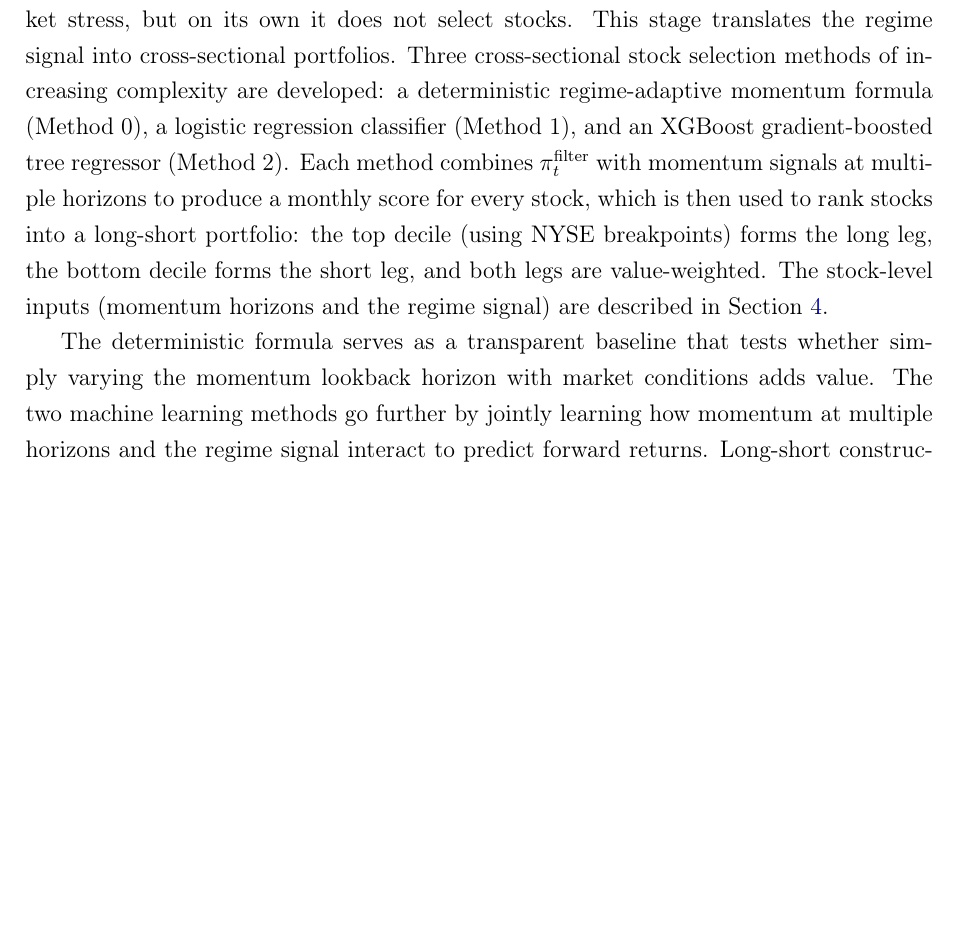
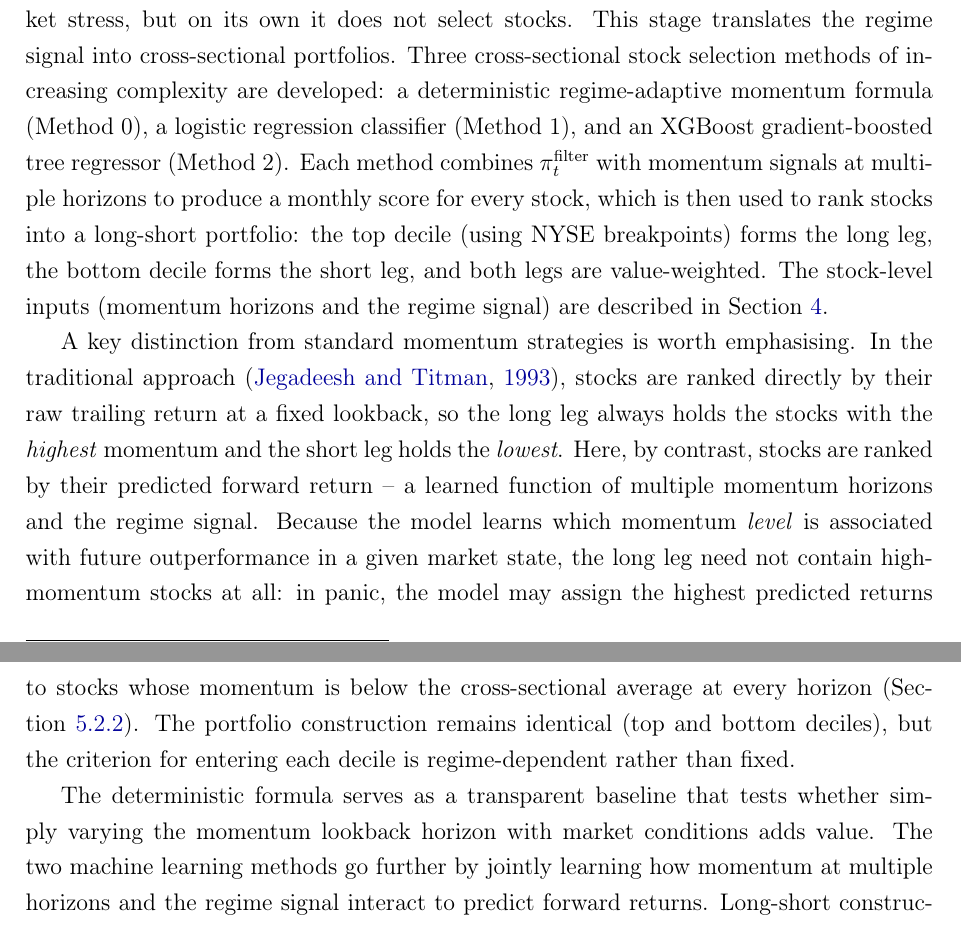
Before and after one commit to giladgang/momentum_regime, a LaTeX paper (main.tex, which reads latex/methodology.tex): part of page 24 of 72 before the commit and two parts of pages 24 and 25 of 72 after it, the two joined at a grey line, cut so that both start at the same text, the shorter picture padded with empty space. Compiled offline with pdfLaTeX.

Commit message:
Clarify that model learns optimal momentum level, not just top/bottom
Traditional momentum always picks highest-momentum stocks for long leg.
Our model ranks by predicted return, so the optimal momentum level is
regime-dependent -- the long leg can hold below-average momentum stocks.

Co-Authored-By: Claude Opus 4.6 (1M context) <noreply@anthropic.com>

```diff
--- a/latex/methodology.tex
+++ b/latex/methodology.tex
@@ -242,6 +242,8 @@ A value near $0$ indicates high confidence in calm, near $1$ indicates panic, an
 
 The filtered regime probability $\pi_t^{\text{filter}}$ from Stage~1 provides a monthly measure of market stress, but on its own it does not select stocks. This stage translates the regime signal into cross-sectional portfolios. Three cross-sectional stock selection methods of increasing complexity are developed: a deterministic regime-adaptive momentum formula (Method~0), a logistic regression classifier (Method~1), and an XGBoost gradient-boosted tree regressor (Method~2). Each method combines $\pi_t^{\text{filter}}$ with momentum signals at multiple horizons to produce a monthly score for every stock, which is then used to rank stocks into a long-short portfolio: the top decile (using NYSE breakpoints) forms the long leg, the bottom decile forms the short leg, and both legs are value-weighted. The stock-level inputs (momentum horizons and the regime signal) are described in Section~\ref{sec:data}.
 
+A key distinction from standard momentum strategies is worth emphasising. In the traditional approach \citep{JegadeeshTitman1993}, stocks are ranked directly by their raw trailing return at a fixed lookback, so the long leg always holds the stocks with the \emph{highest} momentum and the short leg holds the \emph{lowest}. Here, by contrast, stocks are ranked by their predicted forward return -- a learned function of multiple momentum horizons and the regime signal. Because the model learns which momentum \emph{level} is associated with future outperformance in a given market state, the long leg need not contain high-momentum stocks at all: in panic, the model may assign the highest predicted returns to stocks whose momentum is below the cross-sectional average at every horizon (Section~\ref{sec:panic}). The portfolio construction remains identical (top and bottom deciles), but the criterion for entering each decile is regime-dependent rather than fixed.
+
 The deterministic formula serves as a transparent baseline that tests whether simply varying the momentum lookback horizon with market conditions adds value. The two machine learning methods go further by jointly learning how momentum at multiple horizons and the regime signal interact to predict forward returns. Long-short construction is the standard in the momentum literature \citep{JegadeeshTitman1993, DanielMoskowitz2016, BarrosoSantaClara2015} because it isolates momentum's cross-sectional stock selection from market beta, providing a cleaner test of whether the strategy can distinguish future winners from losers. The results that follow (Section~\ref{sec:results}) not only compare the out-of-sample performance of the three portfolios but also use SHAP values and coefficient analysis to examine \emph{which} features drive the predictions and \emph{how} their importance shifts across calm and panic regimes. This feature-level analysis provides economic insight into the signals that distinguish regime-conditioned stock selection from standard momentum.
 
 \subsubsection{Cross-Sectional Stock Selection Methods}\label{sec:methods}
```
